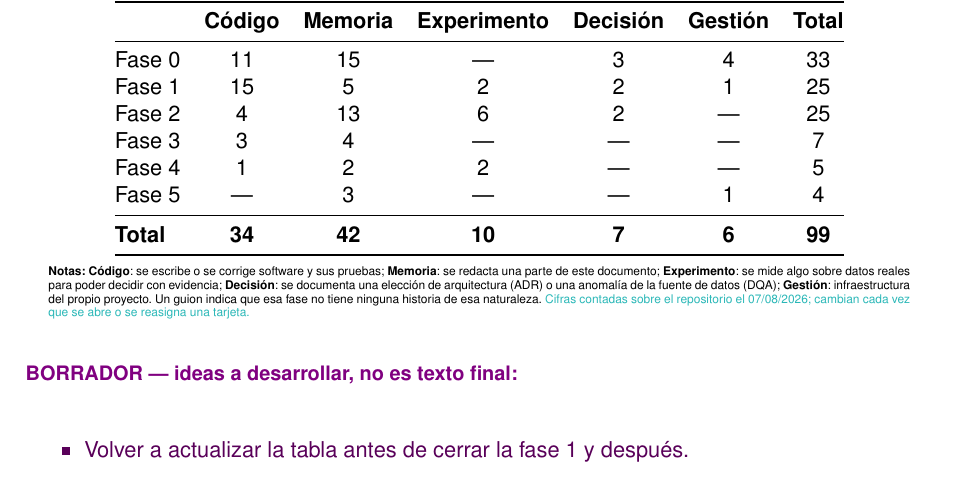
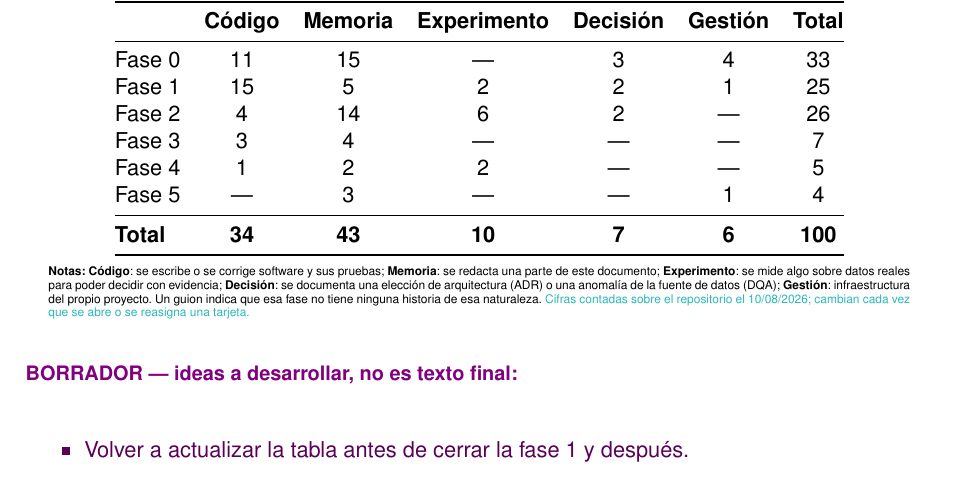
Before and after one commit to samubp10/tfg-recomendador-uja, a LaTeX document (memoria/main.tex, which reads memoria/tablas/TablaResumenBacklog.tex): part of page 56 of 117, cut so that both start at the same text. Compiled offline with pdfLaTeX.

Commit message:
docs(IT-102): actualiza el reparto del backlog
La IT-33 pasa a la Fase 2, donde estan sus dependencias, y se abre la IT-102 para lo que queda de memoria de la Fase 1. El total de historias sube de 99 a 100 y la Fase 2 de 25 a 26; el reparto de la Fase 1 no cambia, porque sale una tarjeta de memoria y entra otra. Las cifras se cuentan por hito y no por etiqueta, porque las etiquetas fase:N se quedaron sin actualizar en traslados anteriores.

```diff
--- a/memoria/tablas/TablaResumenBacklog.tex
+++ b/memoria/tablas/TablaResumenBacklog.tex
@@ -18,12 +19,12 @@
     \midrule
     Fase 0         & 11              & 15               & ---                  & 3                 & 4                & 33             \\
     Fase 1         & 15              & 5                & 2                    & 2                 & 1                & 25             \\
-    Fase 2         & 4               & 13               & 6                    & 2                 & ---              & 25             \\
+    Fase 2         & 4               & 14               & 6                    & 2                 & ---              & 26             \\
     Fase 3         & 3               & 4                & ---                  & ---               & ---              & 7              \\
     Fase 4         & 1               & 2                & 2                    & ---               & ---              & 5              \\
     Fase 5         & ---             & 3                & ---                  & ---               & 1                & 4              \\
     \midrule
-    \textbf{Total} & \textbf{34}     & \textbf{42}      & \textbf{10}          & \textbf{7}        & \textbf{6}       & \textbf{99}    \\
+    \textbf{Total} & \textbf{34}     & \textbf{43}      & \textbf{10}          & \textbf{7}        & \textbf{6}       & \textbf{100}   \\
     \bottomrule
   \end{tabular}
   \begin{minipage}{0.95\textwidth}
@@ -35,6 +36,6 @@
     una elección de arquitectura (ADR) o una anomalía de la fuente de datos (DQA);
     \textbf{Gestión}: infraestructura del propio proyecto. Un guion indica que esa fase no
     tiene ninguna historia de esa naturaleza. \textcolor{borrador2}{Cifras contadas sobre el
-      repositorio el 07/08/2026; cambian cada vez que se abre o se reasigna una tarjeta.}
+      repositorio el 10/08/2026; cambian cada vez que se abre o se reasigna una tarjeta.}
   \end{minipage}
 \end{table}
```
Also changed, not shown: memoria/tablas/TablaResumenBacklog.tex (7 more changed lines).
